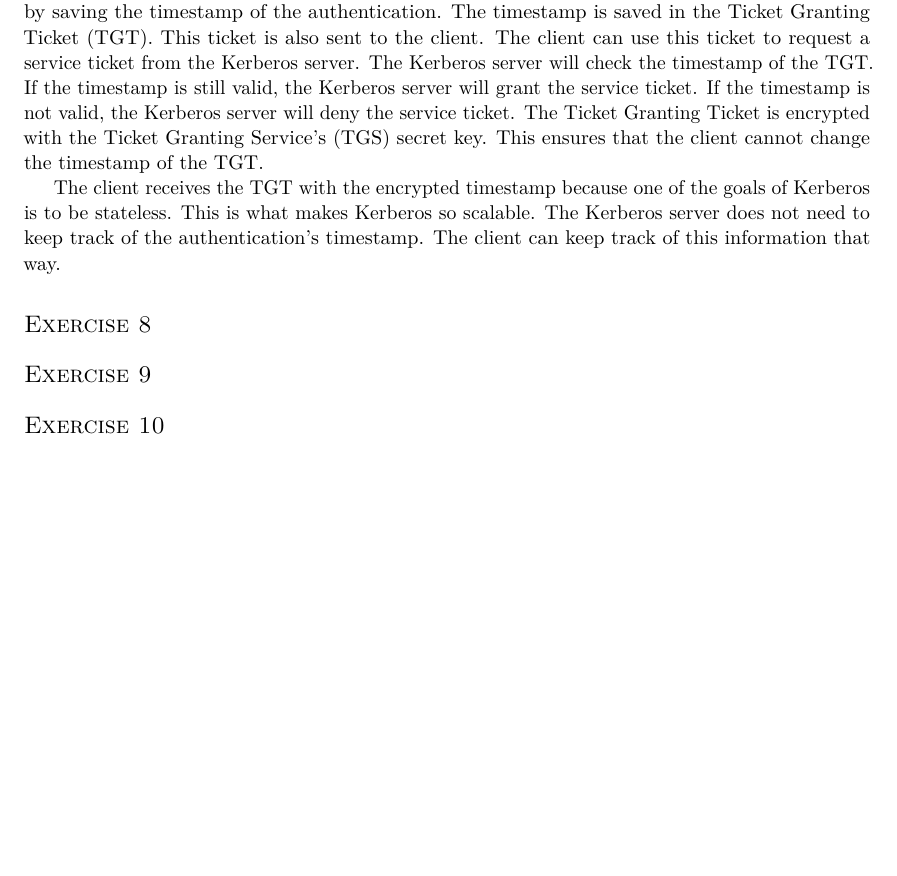
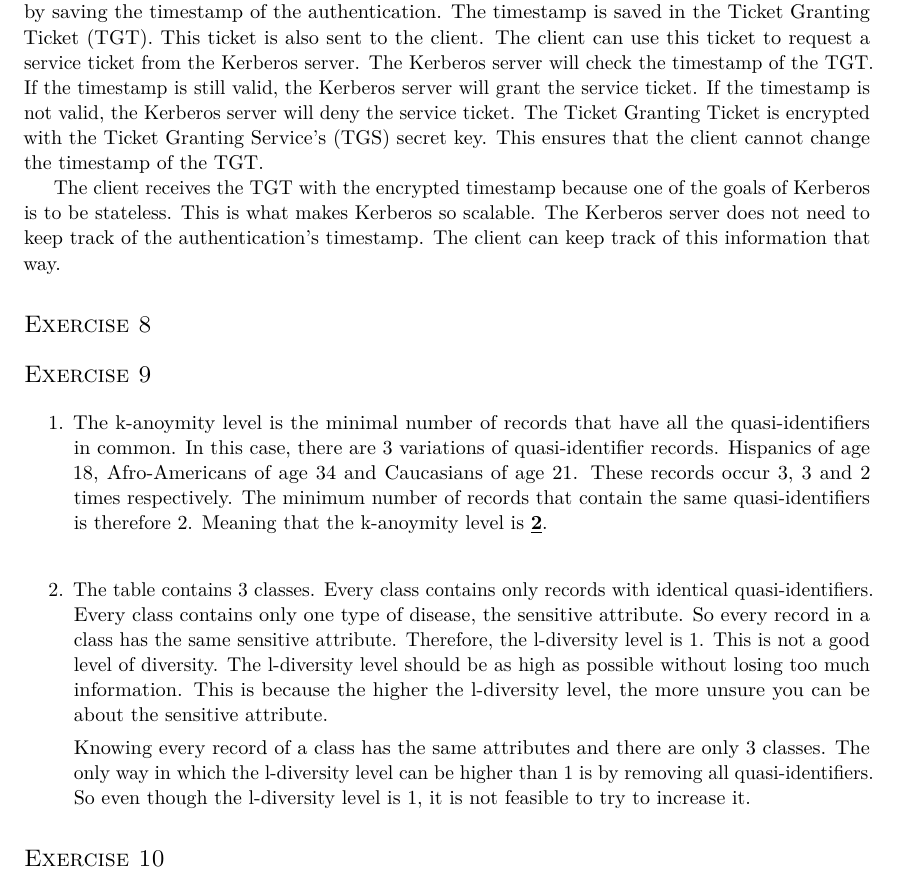
Before and after one commit to xXD4rkDragonXx/RUG-CLASSES, a LaTeX problem sheet (information-security/assignment_04/report/LaTeX/report.tex): part of page 5 of 5, cut so that both start at the same text, the shorter picture padded with empty space. Compiled offline with pdfLaTeX.

Commit message:
ex 9, not sure sure about the answers though

```diff
--- a/information-security/assignment_04/report/LaTeX/report.tex
+++ b/information-security/assignment_04/report/LaTeX/report.tex
@@ -226,7 +226,29 @@ of the authentication's timestamp. The client can keep track of this information
 
 \section*{Exercise 8}
 
+
+
 \section*{Exercise 9}
+
+\begin{enumerate}
+	\item The k-anoymity level is the minimal number of records that have all the quasi-identifiers in common.
+	In this case, there are 3 variations of quasi-identifier records. Hispanics of age 18,
+	Afro-Americans of age 34 and Caucasians of age 21.
+	These records occur 3, 3 and 2 times respectively. The minimum
+	number of records that contain the same quasi-identifiers is therefore 2. Meaning that the k-anoymity level
+	is \textbf{\underline{2}}.\\
+	\item The table contains 3 classes. Every class contains only records with identical quasi-identifiers.
+	Every class contains only one type of disease, the sensitive attribute. So every record
+	in a class has the same sensitive attribute. Therefore, the l-diversity level is 1.
+	This is not a good level of diversity. The l-diversity level should be as high as possible without
+	losing too much information. This is because the higher the l-diversity level, the more unsure
+	you can be about the sensitive attribute.
+
+	Knowing every record of a class has the same attributes and there are only 3 classes.
+	The only way in which the l-diversity level can be higher than 1 is by removing all quasi-identifiers.
+	So even though the l-diversity level is 1, it is not feasible to try to increase it.
+
+\end{enumerate}
 
 \section*{Exercise 10}
 
```
Also changed, not shown: information-security/assignment_04/report/LaTeX/report.pdf.
